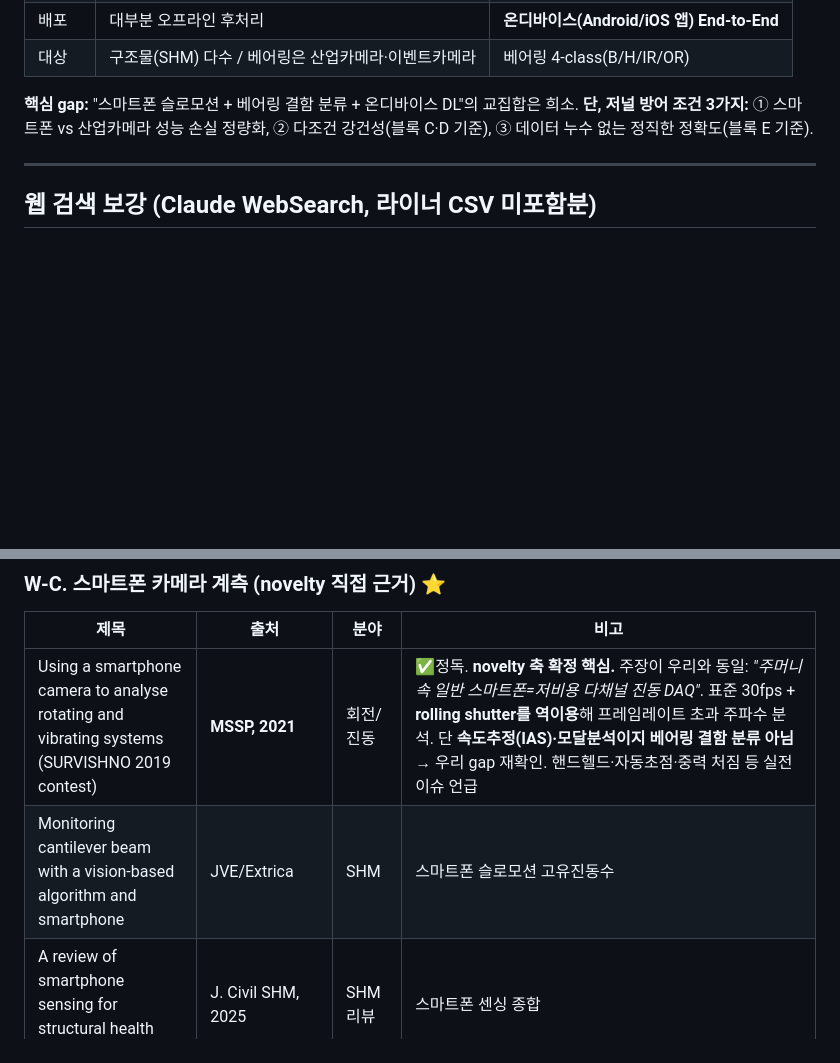
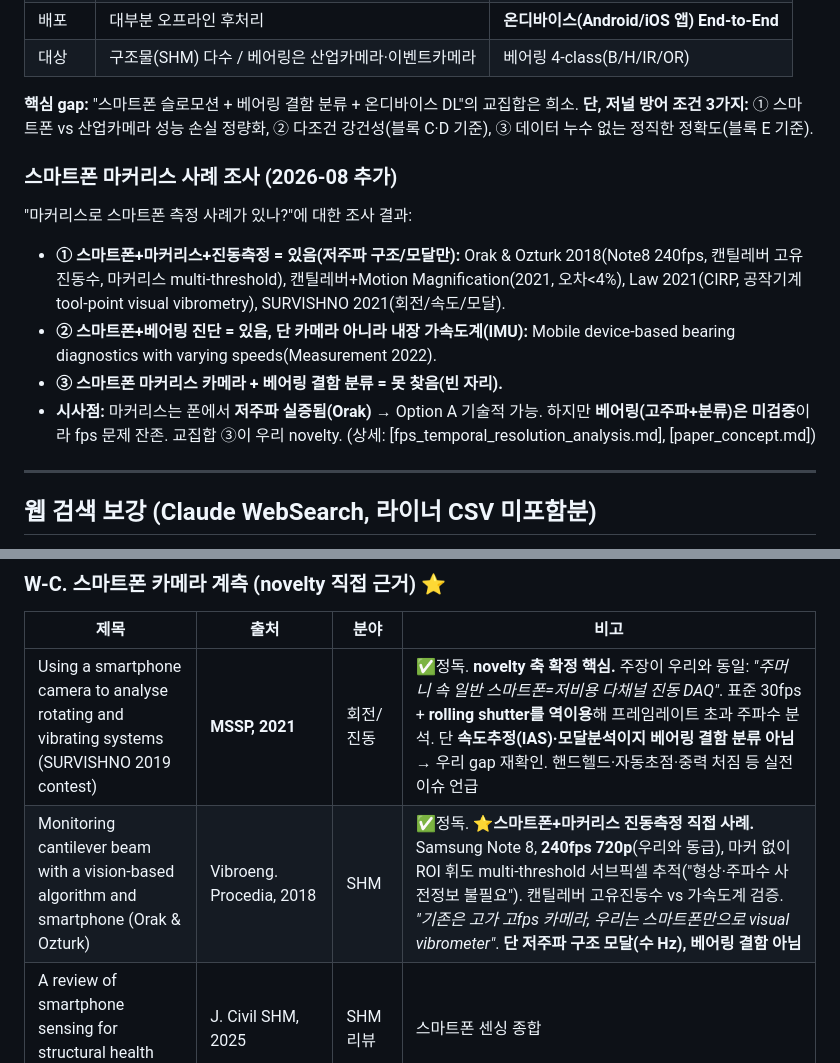
Before and after one commit to lth0422/2026_fault_diagnosis_application, a Markdown page: docs/related_works.md, 2 parts joined by grey strips. Rendered like a GitHub page; blank space fills up the shorter version.

Commit message:
Investigate smartphone+markerless cases (novelty check)
- Orak & Ozturk 2018 확인: Note8 240fps 마커리스 캔틸레버 고유진동수(우리와 동급 폰/fps)
- 결론: 스마트폰+마커리스는 저주파 구조모달만 존재, 베어링 진단은 가속도계뿐
- "스마트폰 마커리스 카메라 + 베어링 결함분류" 교집합은 빈 자리 = novelty 유지
- related_works/paper_concept에 반영

Co-Authored-By: Claude Opus 4.8 <noreply@anthropic.com>

```diff
--- a/docs/related_works.md
+++ b/docs/related_works.md
@@ -113,6 +113,13 @@
 **핵심 gap:** "스마트폰 슬로모션 + 베어링 결함 분류 + 온디바이스 DL"의 교집합은 희소.
 **단, 저널 방어 조건 3가지:** ① 스마트폰 vs 산업카메라 성능 손실 정량화, ② 다조건 강건성(블록 C·D 기준), ③ 데이터 누수 없는 정직한 정확도(블록 E 기준).
 
+### 스마트폰 마커리스 사례 조사 (2026-08 추가)
+"마커리스로 스마트폰 측정 사례가 있나?"에 대한 조사 결과:
+- **① 스마트폰+마커리스+진동측정 = 있음(저주파 구조/모달만):** Orak & Ozturk 2018(Note8 240fps, 캔틸레버 고유진동수, 마커리스 multi-threshold), 캔틸레버+Motion Magnification(2021, 오차<4%), Law 2021(CIRP, 공작기계 tool-point visual vibrometry), SURVISHNO 2021(회전/속도/모달).
+- **② 스마트폰+베어링 진단 = 있음, 단 카메라 아니라 내장 가속도계(IMU):** Mobile device-based bearing diagnostics with varying speeds(Measurement 2022).
+- **③ 스마트폰 마커리스 카메라 + 베어링 결함 분류 = 못 찾음(빈 자리).**
+- **시사점:** 마커리스는 폰에서 **저주파 실증됨(Orak)** → Option A 기술적 가능. 하지만 **베어링(고주파+분류)은 미검증**이라 fps 문제 잔존. 교집합 ③이 우리 novelty. (상세: [fps_temporal_resolution_analysis.md], [paper_concept.md])
+
 ---
 
 ## 웹 검색 보강 (Claude WebSearch, 라이너 CSV 미포함분)
@@ -148,7 +155,7 @@
 | 제목 | 출처 | 분야 | 비고 |
 |------|------|------|------|
 | Using a smartphone camera to analyse rotating and vibrating systems (SURVISHNO 2019 contest) | **MSSP, 2021** | 회전/진동 | ✅정독. **novelty 축 확정 핵심.** 주장이 우리와 동일: *"주머니 속 일반 스마트폰=저비용 다채널 진동 DAQ"*. 표준 30fps + **rolling shutter를 역이용**해 프레임레이트 초과 주파수 분석. 단 **속도추정(IAS)·모달분석이지 베어링 결함 분류 아님** → 우리 gap 재확인. 핸드헬드·자동초점·중력 처짐 등 실전 이슈 언급 |
-| Monitoring cantilever beam with a vision-based algorithm and smartphone | JVE/Extrica | SHM | 스마트폰 슬로모션 고유진동수 |
+| Monitoring cantilever beam with a vision-based algorithm and smartphone (Orak & Ozturk) | Vibroeng. Procedia, 2018 | SHM | ✅정독. **⭐스마트폰+마커리스 진동측정 직접 사례.** Samsung Note 8, **240fps 720p**(우리와 동급), 마커 없이 ROI 휘도 multi-threshold 서브픽셀 추적("형상·주파수 사전정보 불필요"). 캔틸레버 고유진동수 vs 가속도계 검증. *"기존은 고가 고fps 카메라, 우리는 스마트폰만으로 visual vibrometer"*. **단 저주파 구조 모달(수 Hz), 베어링 결함 아님** |
 | A review of smartphone sensing for structural health monitoring | J. Civil SHM, 2025 | SHM 리뷰 | 스마트폰 센싱 종합 |
 | Review on smartphone sensing technology for SHM | Measurement, 2023 | SHM 리뷰 | |
 | A smartphone camera and built-in gyroscope for non-contact off-axis structural displacement | **Measurement, 2021** | 구조 변위 | ✅정독. **우리 "촬영 각도(off-axis)" 한계 해법**: 스마트폰 내장 자이로로 카메라-대상 회전행렬 산출→비수직 촬영 보정(각도 오차 <0.7°, 변위 오차 <0.15mm). 스마트폰 카메라 노이즈 0.05~0.2px(산업카메라<0.05보다 큼, 정직한 한계). **결론에서 "스마트폰 960fps 고속촬영+앱 실시간 추적"을 future work로 명시 → 우리 방향을 top 저널이 지목** |
```
Also changed, not shown: docs/paper_concept.md (+3 -0 lines).
